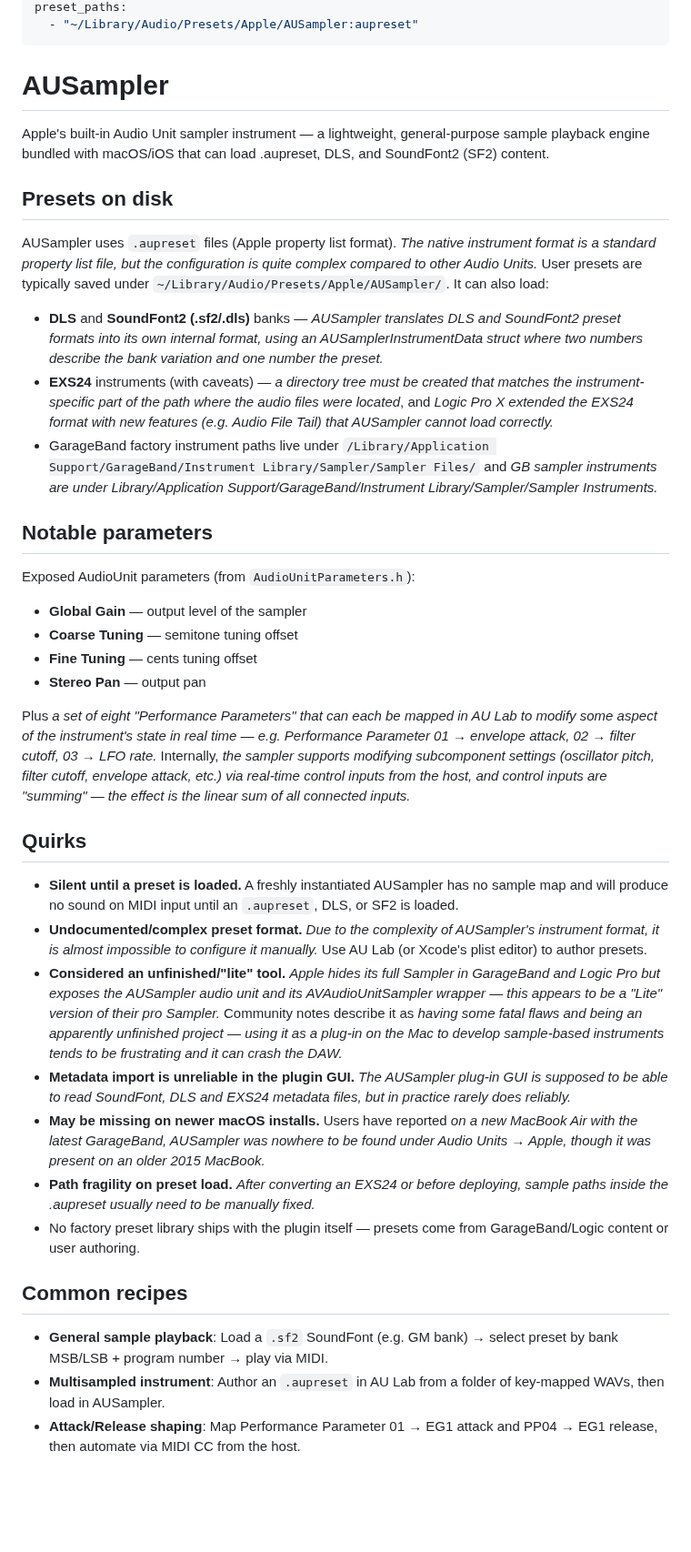
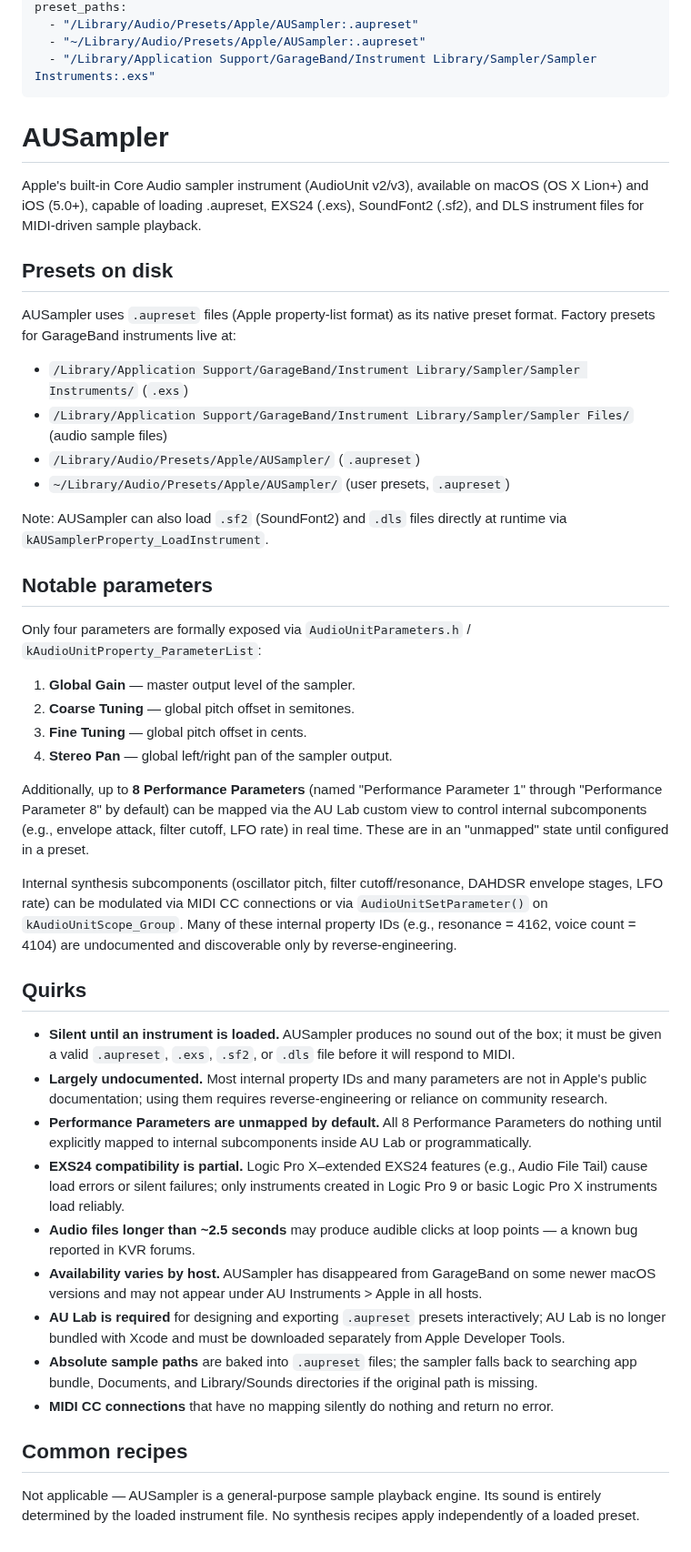
Before and after one commit to lynch-brendan/midi-generator, a Markdown page: plugin-knowledge/plugins/ausampler.md, the part around one of its changes. Shown at 91% size. Drawn GitHub-style; blank space fills up the shorter version.

Commit message:
Nasty: auto-research plugin cheatsheets (daily run)
Automated daily plugin-knowledge research via Claude Opus + web
search. Pulled from the production gap log at
museaimusician.com/nasty/plugin-gaps.

All new sheets marked verified: false — review and flip to true
when they check out. If any entry is bad, revert this commit.

```diff
--- a/plugin-knowledge/plugins/ausampler.md
+++ b/plugin-knowledge/plugins/ausampler.md
@@ -5,42 +5,49 @@ last_updated: 2026-09-16
 preset_paths:
-  - "~/Library/Audio/Presets/Apple/AUSampler:aupreset"
+  - "/Library/Audio/Presets/Apple/AUSampler:.aupreset"
+  - "~/Library/Audio/Presets/Apple/AUSampler:.aupreset"
+  - "/Library/Application Support/GarageBand/Instrument Library/Sampler/Sampler Instruments:.exs"
 ---
 
 # AUSampler
 
-Apple's built-in Audio Unit sampler instrument — a lightweight, general-purpose sample playback engine bundled with macOS/iOS that can load .aupreset, DLS, and SoundFont2 (SF2) content.
+Apple's built-in Core Audio sampler instrument (AudioUnit v2/v3), available on macOS (OS X Lion+) and iOS (5.0+), capable of loading .aupreset, EXS24 (.exs), SoundFont2 (.sf2), and DLS instrument files for MIDI-driven sample playback.
 
 ## Presets on disk
 
-AUSampler uses `.aupreset` files (Apple property list format). <cite index="17-1,17-2">The native instrument format is a standard property list file, but the configuration is quite complex compared to other Audio Units.</cite> User presets are typically saved under `~/Library/Audio/Presets/Apple/AUSampler/`. It can also load:
+AUSampler uses `.aupreset` files (Apple property-list format) as its native preset format. Factory presets for GarageBand instruments live at:
 
-- **DLS** and **SoundFont2 (.sf2/.dls)** banks — <cite index="4-12,4-13,4-14">AUSampler translates DLS and SoundFont2 preset formats into its own internal format, using an AUSamplerInstrumentData struct where two numbers describe the bank variation and one number the preset.</cite>
-- **EXS24** instruments (with caveats) — <cite index="4-9">a directory tree must be created that matches the instrument-specific part of the path where the audio files were located</cite>, and <cite index="14-9,14-10">Logic Pro X extended the EXS24 format with new features (e.g. Audio File Tail) that AUSampler cannot load correctly.</cite>
-- GarageBand factory instrument paths live under `/Library/Application Support/GarageBand/Instrument Library/Sampler/Sampler Files/` and <cite index="15-1">GB sampler instruments are under Library/Application Support/GarageBand/Instrument Library/Sampler/Sampler Instruments.</cite>
+- `/Library/Application Support/GarageBand/Instrument Library/Sampler/Sampler Instruments/` (`.exs`)
+- `/Library/Application Support/GarageBand/Instrument Library/Sampler/Sampler Files/` (audio sample files)
+- `/Library/Audio/Presets/Apple/AUSampler/` (`.aupreset`)
+- `~/Library/Audio/Presets/Apple/AUSampler/` (user presets, `.aupreset`)
+
+Note: AUSampler can also load `.sf2` (SoundFont2) and `.dls` files directly at runtime via `kAUSamplerProperty_LoadInstrument`.
 
 ## Notable parameters
 
-Exposed AudioUnit parameters (from `AudioUnitParameters.h`):
+Only four parameters are formally exposed via `AudioUnitParameters.h` / `kAudioUnitProperty_ParameterList`:
 
-- **Global Gain** — output level of the sampler
-- **Coarse Tuning** — semitone tuning offset
-- **Fine Tuning** — cents tuning offset
-- **Stereo Pan** — output pan
+1. **Global Gain** — master output level of the sampler.
+2. **Coarse Tuning** — global pitch offset in semitones.
+3. **Fine Tuning** — global pitch offset in cents.
+4. **Stereo Pan** — global left/right pan of the sampler output.
 
-Plus <cite index="1-2,1-3">a set of eight "Performance Parameters" that can each be mapped in AU Lab to modify some aspect of the instrument's state in real time — e.g. Performance Parameter 01 → envelope attack, 02 → filter cutoff, 03 → LFO rate.</cite> Internally, <cite index="7-4,7-5,7-6">the sampler supports modifying subcomponent settings (oscillator pitch, filter cutoff, envelope attack, etc.) via real-time control inputs from the host, and control inputs are "summing" — the effect is the linear sum of all connected inputs.</cite>
+Additionally, up to **8 Performance Parameters** (named "Performance Parameter 1" through "Performance Parameter 8" by default) can be mapped via the AU Lab custom view to control internal subcomponents (e.g., envelope attack, filter cutoff, LFO rate) in real time. These are in an "unmapped" state until configured in a preset.
+
+Internal synthesis subcomponents (oscillator pitch, filter cutoff/resonance, DAHDSR envelope stages, LFO rate) can be modulated via MIDI CC connections or via `AudioUnitSetParameter()` on `kAudioUnitScope_Group`. Many of these internal property IDs (e.g., resonance = 4162, voice count = 4104) are undocumented and discoverable only by reverse-engineering.
 
 ## Quirks
 
-- **Silent until a preset is loaded.** A freshly instantiated AUSampler has no sample map and will produce no sound on MIDI input until an `.aupreset`, DLS, or SF2 is loaded.
-- **Undocumented/complex preset format.** <cite index="17-7">Due to the complexity of AUSampler's instrument format, it is almost impossible to configure it manually.</cite> Use AU Lab (or Xcode's plist editor) to author presets.
-- **Considered an unfinished/"lite" tool.** <cite index="6-15,6-16">Apple hides its full Sampler in GarageBand and Logic Pro but exposes the AUSampler audio unit and its AVAudioUnitSampler wrapper — this appears to be a "Lite" version of their pro Sampler.</cite> Community notes describe it as <cite index="18-6,18-7,18-8">having some fatal flaws and being an apparently unfinished project — using it as a plug-in on the Mac to develop sample-based instruments tends to be frustrating and it can crash the DAW.</cite>
-- **Metadata import is unreliable in the plugin GUI.** <cite index="18-9">The AUSampler plug-in GUI is supposed to be able to read SoundFont, DLS and EXS24 metadata files, but in practice rarely does reliably.</cite>
-- **May be missing on newer macOS installs.** Users have reported <cite index="13-4">on a new MacBook Air with the latest GarageBand, AUSampler was nowhere to be found under Audio Units → Apple, though it was present on an older 2015 MacBook.</cite>
-- **Path fragility on preset load.** <cite index="18-2">After converting an EXS24 or before deploying, sample paths inside the .aupreset usually need to be manually fixed.</cite>
-- No factory preset library ships with the plugin itself — presets come from GarageBand/Logic content or user authoring.
+- **Silent until an instrument is loaded.** AUSampler produces no sound out of the box; it must be given a valid `.aupreset`, `.exs`, `.sf2`, or `.dls` file before it will respond to MIDI.
+- **Largely undocumented.** Most internal property IDs and many parameters are not in Apple's public documentation; using them requires reverse-engineering or reliance on community research.
+- **Performance Parameters are unmapped by default.** All 8 Performance Parameters do nothing until explicitly mapped to internal subcomponents inside AU Lab or programmatically.
+- **EXS24 compatibility is partial.** Logic Pro X–extended EXS24 features (e.g., Audio File Tail) cause load errors or silent failures; only instruments created in Logic Pro 9 or basic Logic Pro X instruments load reliably.
+- **Audio files longer than ~2.5 seconds** may produce audible clicks at loop points — a known bug reported in KVR forums.
+- **Availability varies by host.** AUSampler has disappeared from GarageBand on some newer macOS versions and may not appear under AU Instruments > Apple in all hosts.
+- **AU Lab is required** for designing and exporting `.aupreset` presets interactively; AU Lab is no longer bundled with Xcode and must be downloaded separately from Apple Developer Tools.
+- **Absolute sample paths** are baked into `.aupreset` files; the sampler falls back to searching app bundle, Documents, and Library/Sounds directories if the original path is missing.
+- **MIDI CC connections** that have no mapping silently do nothing and return no error.
 
 ## Common recipes
 
-- **General sample playback**: Load a `.sf2` SoundFont (e.g. GM bank) → select preset by bank MSB/LSB + program number → play via MIDI.
-- **Multisampled instrument**: Author an `.aupreset` in AU Lab from a folder of key-mapped WAVs, then load in AUSampler.
-- **Attack/Release shaping**: Map Performance Parameter 01 → EG1 attack and PP04 → EG1 release, then automate via MIDI CC from the host.
+Not applicable — AUSampler is a general-purpose sample playback engine. Its sound is entirely determined by the loaded instrument file. No synthesis recipes apply independently of a loaded preset.
```
Also changed, not shown: other parts of plugin-knowledge/plugins/ausampler.md (+1 -1 lines), 1 other file.
